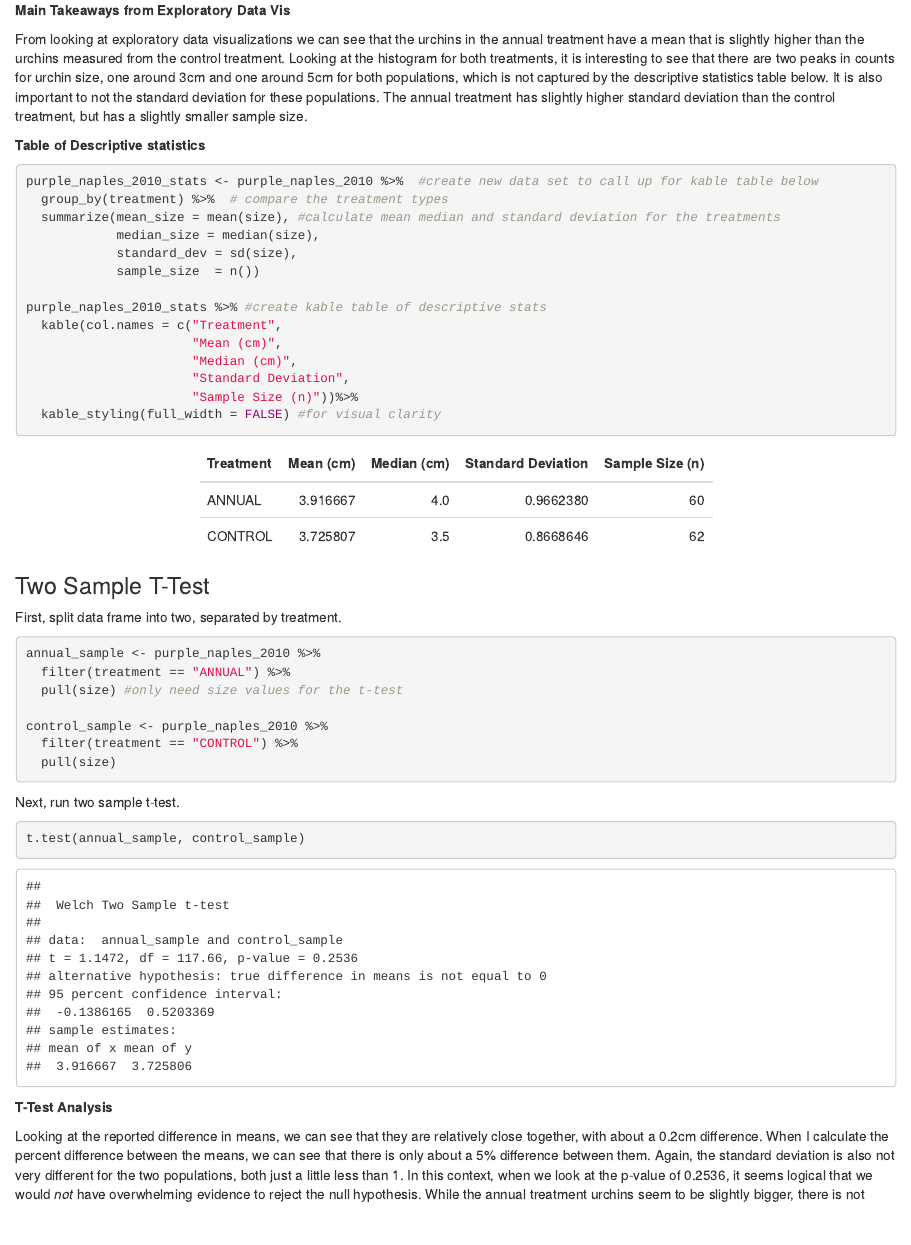
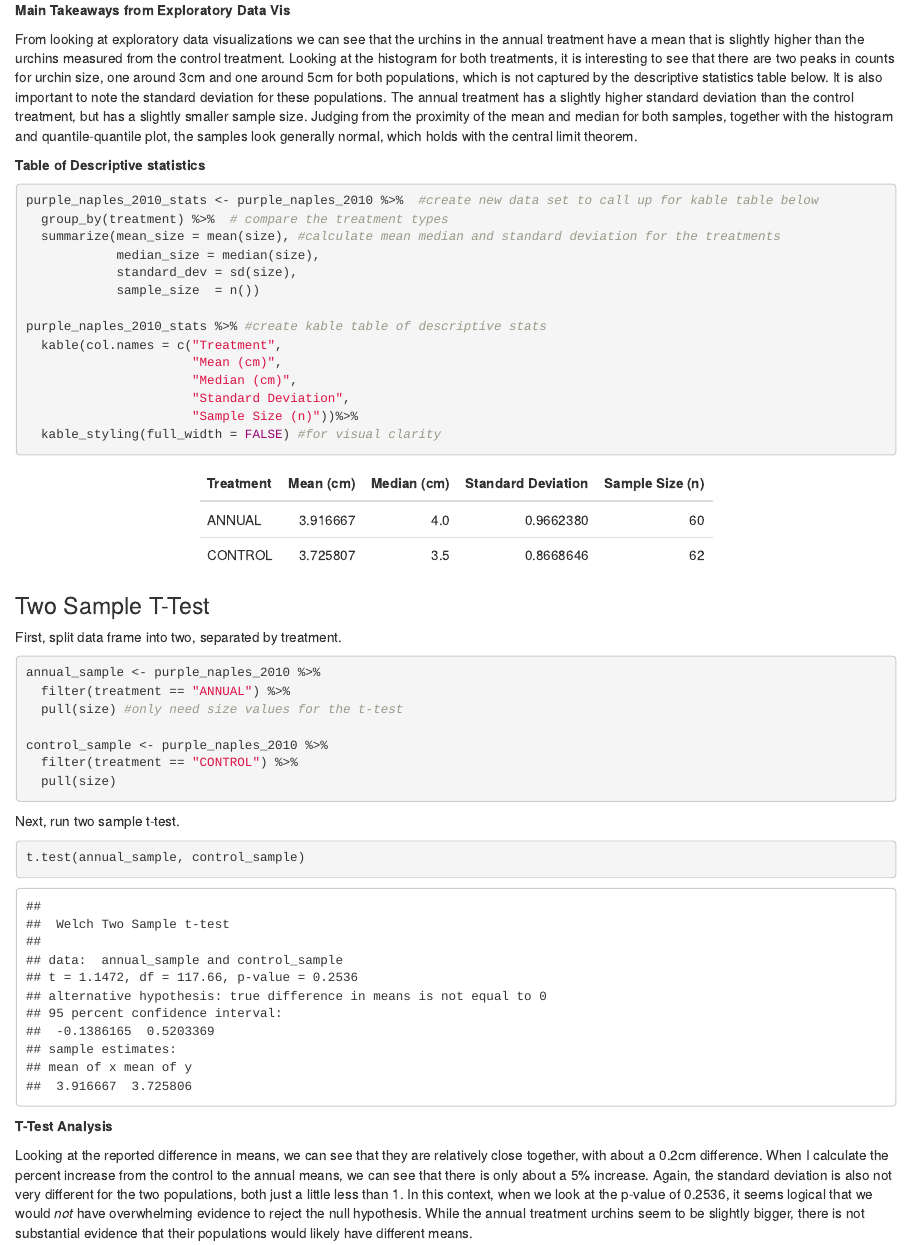
Before and after one commit to anakunz/a3-task-3-task4-ak, an R Markdown document (src/a3_task4_anastasia_kunz.Rmd): the page in a window 1100 px wide, from 1980 px down. The pictures show the output file src/a3_task4_anastasia_kunz.html that the author committed with the source, opened offline.

Commit message:
edits to analysis

````diff
--- a/src/a3_task4_anastasia_kunz.Rmd
+++ b/src/a3_task4_anastasia_kunz.Rmd
@@ -68,7 +68,7 @@ ggplot(purple_naples_2010, aes(sample = size))+ #visualize quantile comparison o
 
 **Main Takeaways from Exploratory Data Vis**
 
-From looking at exploratory data visualizations we can see that the urchins in the annual treatment have a mean that is slightly higher than the urchins measured from the control treatment. Looking at the histogram for both treatments, it is interesting to see that there are two peaks in counts for urchin size, one around 3cm and one around 5cm for both populations, which is not captured by the descriptive statistics table below. It is also important to note the standard deviation for these populations. The annual treatment has a slightly higher standard deviation than the control treatment, but has a slightly smaller sample size.
+From looking at exploratory data visualizations we can see that the urchins in the annual treatment have a mean that is slightly higher than the urchins measured from the control treatment. Looking at the histogram for both treatments, it is interesting to see that there are two peaks in counts for urchin size, one around 3cm and one around 5cm for both populations, which is not captured by the descriptive statistics table below. It is also important to note the standard deviation for these populations. The annual treatment has a slightly higher standard deviation than the control treatment, but has a slightly smaller sample size. Judging from the proximity of the mean and median for both samples, together with the histogram and quantile-quantile plot, the samples look generally normal, which holds with the central limit theorem.
 
 **Table of Descriptive statistics**
 
@@ -110,6 +110,6 @@ t.test(annual_sample, control_sample)
 ```
 **T-Test Analysis**
 
-Looking at the reported difference in means, we can see that they are relatively close together, with about a 0.2cm difference. When I calculate the percent difference between the means, we can see that there is only about a 5% difference between them. Again, the standard deviation is also not very different for the two populations, both just a little less than 1. In this context, when we look at the p-value of 0.2536, it seems logical that we would *not* have overwhelming evidence to reject the null hypothesis. While the annual treatment urchins seem to be slightly bigger, there is not substantial evidence that their populations would likely have different means.
+Looking at the reported difference in means, we can see that they are relatively close together, with about a 0.2cm difference. When I calculate the percent increase from the control to the annual  means, we can see that there is only about a 5% increase. Again, the standard deviation is also not very different for the two populations, both just a little less than 1. In this context, when we look at the p-value of 0.2536, it seems logical that we would *not* have overwhelming evidence to reject the null hypothesis. While the annual treatment urchins seem to be slightly bigger, there is not substantial evidence that their populations would likely have different means.
 
 ```{r}
````
Also changed, not shown: src/a3_task4_anastasia_kunz.html, src/a3_task4_anastasia_kunz.Rmd (2 more changed lines), 1 other file.
